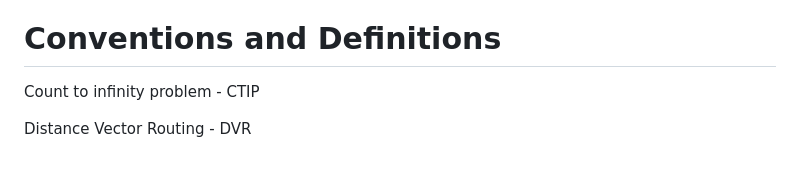
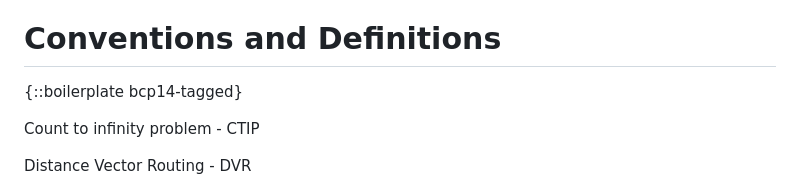
Before and after one commit to Sebastianmueller22/network-protocol, a Markdown page: draft-sebastian-mueller-direct-knowledge-extenstioin.md, the part around the change. GitHub-like rendering; blank space fills up the shorter version.

```diff
--- a/draft-sebastian-mueller-direct-knowledge-extenstioin.md
+++ b/draft-sebastian-mueller-direct-knowledge-extenstioin.md
@@ -80,6 +80,8 @@ This document introduces a simple flag to distance vector routing protocols, add
 
 
 # Conventions and Definitions
+
+{::boilerplate bcp14-tagged}
 
 Count to infinity problem - CTIP
 
```
